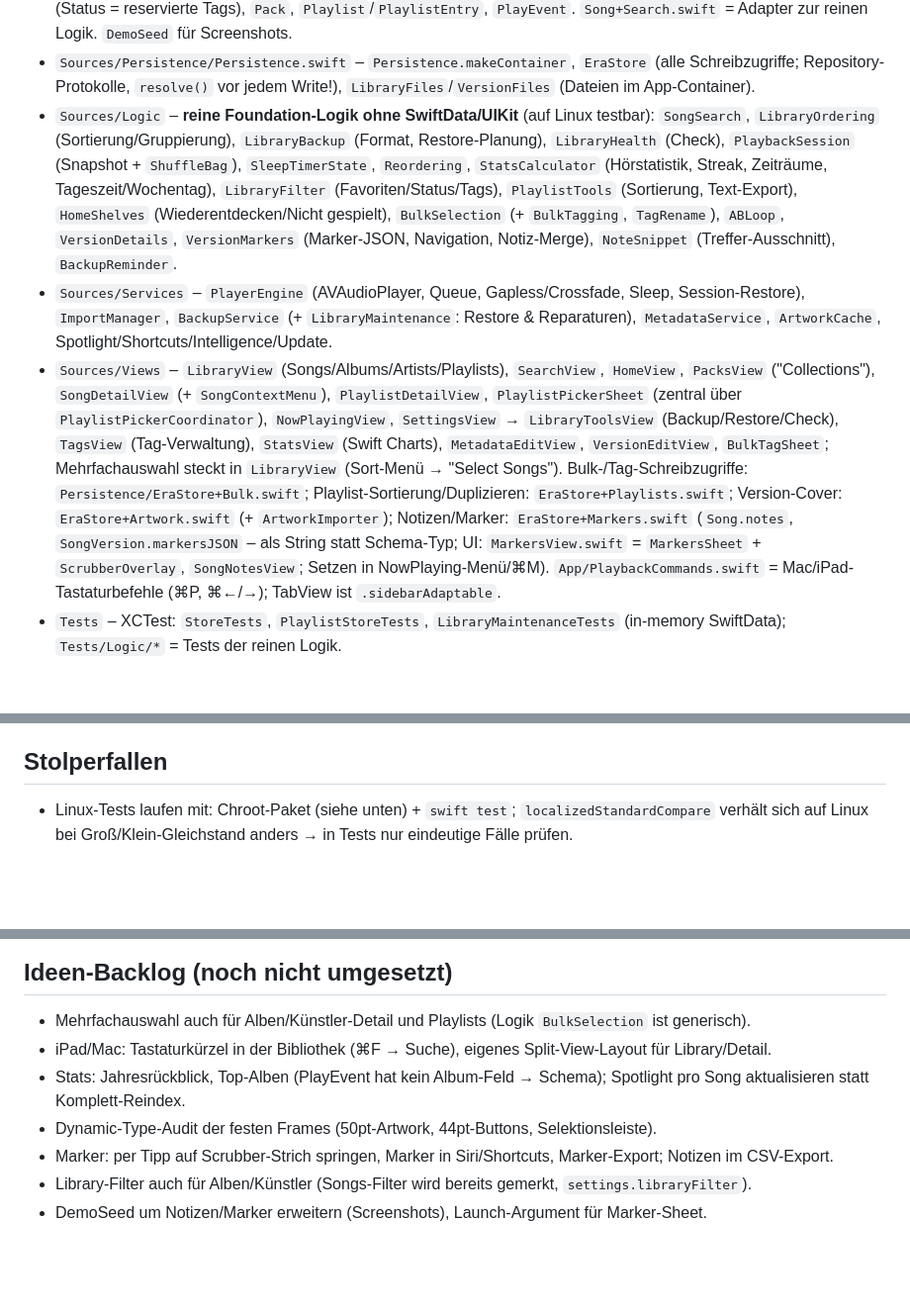
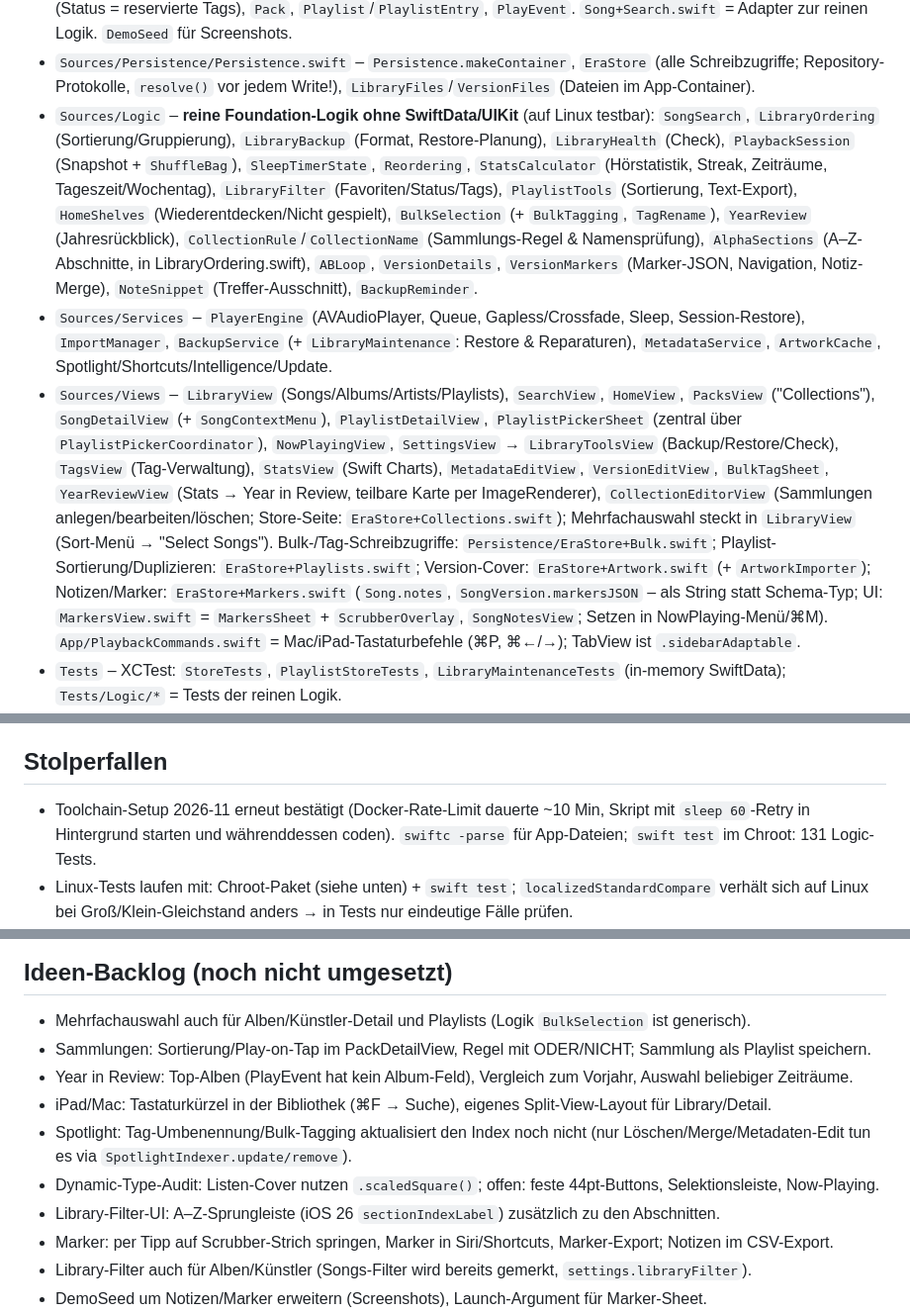
Before and after one commit to Malti2/Era, a Markdown page: CLAUDE.md, 3 parts joined by grey strips. Shown at 99% size. GitHub-like rendering; blank space fills up the shorter version.

Commit message:
CLAUDE.md: new modules, backlog update
Co-Authored-By: Claude Sonnet 5.5 <noreply@anthropic.com>
Claude-Session: https://claude.ai/code/session_01Rn242ststaZ92EU3pNuWvN

```diff
--- a/CLAUDE.md
+++ b/CLAUDE.md
@@ -13,13 +13,13 @@ Versionen. Alles bleibt lokal: kein Server, kein Account, kein Tracking. Distrib
   `resolve()` vor jedem Write!), `LibraryFiles`/`VersionFiles` (Dateien im App-Container).
 - `Sources/Logic` – **reine Foundation-Logik ohne SwiftData/UIKit** (auf Linux testbar): `SongSearch`, `LibraryOrdering` (Sortierung/Gruppierung),
   `LibraryBackup` (Format, Restore-Planung), `LibraryHealth` (Check), `PlaybackSession` (Snapshot + `ShuffleBag`), `SleepTimerState`, `Reordering`,
-  `StatsCalculator` (Hörstatistik, Streak, Zeiträume, Tageszeit/Wochentag), `LibraryFilter` (Favoriten/Status/Tags), `PlaylistTools` (Sortierung, Text-Export), `HomeShelves` (Wiederentdecken/Nicht gespielt), `BulkSelection` (+ `BulkTagging`, `TagRename`), `ABLoop`, `VersionDetails`, `VersionMarkers` (Marker-JSON, Navigation, Notiz-Merge), `NoteSnippet` (Treffer-Ausschnitt), `BackupReminder`.
+  `StatsCalculator` (Hörstatistik, Streak, Zeiträume, Tageszeit/Wochentag), `LibraryFilter` (Favoriten/Status/Tags), `PlaylistTools` (Sortierung, Text-Export), `HomeShelves` (Wiederentdecken/Nicht gespielt), `BulkSelection` (+ `BulkTagging`, `TagRename`), `YearReview` (Jahresrückblick), `CollectionRule`/`CollectionName` (Sammlungs-Regel & Namensprüfung), `AlphaSections` (A–Z-Abschnitte, in LibraryOrdering.swift), `ABLoop`, `VersionDetails`, `VersionMarkers` (Marker-JSON, Navigation, Notiz-Merge), `NoteSnippet` (Treffer-Ausschnitt), `BackupReminder`.
 - `Sources/Services` – `PlayerEngine` (AVAudioPlayer, Queue, Gapless/Crossfade, Sleep, Session-Restore), `ImportManager`, `BackupService`
   (+ `LibraryMaintenance`: Restore & Reparaturen), `MetadataService`, `ArtworkCache`, Spotlight/Shortcuts/Intelligence/Update.
 - `Sources/Views` – `LibraryView` (Songs/Albums/Artists/Playlists), `SearchView`, `HomeView`, `PacksView` ("Collections"), `SongDetailView`
   (+ `SongContextMenu`), `PlaylistDetailView`, `PlaylistPickerSheet` (zentral über `PlaylistPickerCoordinator`), `NowPlayingView`,
   `SettingsView` → `LibraryToolsView` (Backup/Restore/Check), `TagsView` (Tag-Verwaltung), `StatsView` (Swift Charts), `MetadataEditView`, `VersionEditView`,
-  `BulkTagSheet`; Mehrfachauswahl steckt in `LibraryView` (Sort-Menü → "Select Songs"). Bulk-/Tag-Schreibzugriffe: `Persistence/EraStore+Bulk.swift`; Playlist-Sortierung/Duplizieren: `EraStore+Playlists.swift`; Version-Cover: `EraStore+Artwork.swift` (+ `ArtworkImporter`); Notizen/Marker: `EraStore+Markers.swift` (`Song.notes`, `SongVersion.markersJSON` – als String statt Schema-Typ; UI: `MarkersView.swift` = `MarkersSheet` + `ScrubberOverlay`, `SongNotesView`; Setzen in NowPlaying-Menü/⌘M). `App/PlaybackCommands.swift` = Mac/iPad-Tastaturbefehle (⌘P, ⌘←/→); TabView ist `.sidebarAdaptable`.
+  `BulkTagSheet`, `YearReviewView` (Stats → Year in Review, teilbare Karte per ImageRenderer), `CollectionEditorView` (Sammlungen anlegen/bearbeiten/löschen; Store-Seite: `EraStore+Collections.swift`); Mehrfachauswahl steckt in `LibraryView` (Sort-Menü → "Select Songs"). Bulk-/Tag-Schreibzugriffe: `Persistence/EraStore+Bulk.swift`; Playlist-Sortierung/Duplizieren: `EraStore+Playlists.swift`; Version-Cover: `EraStore+Artwork.swift` (+ `ArtworkImporter`); Notizen/Marker: `EraStore+Markers.swift` (`Song.notes`, `SongVersion.markersJSON` – als String statt Schema-Typ; UI: `MarkersView.swift` = `MarkersSheet` + `ScrubberOverlay`, `SongNotesView`; Setzen in NowPlaying-Menü/⌘M). `App/PlaybackCommands.swift` = Mac/iPad-Tastaturbefehle (⌘P, ⌘←/→); TabView ist `.sidebarAdaptable`.
 - `Tests` – XCTest: `StoreTests`, `PlaylistStoreTests`, `LibraryMaintenanceTests` (in-memory SwiftData); `Tests/Logic/*` = Tests der reinen Logik.
 - `ShareExtension`, `Scripts` (Release/AltStore/Lokalisierung), `docs/source.json` (AltStore), `.github/workflows` (PR-Check, Release).
 
@@ -38,6 +38,7 @@ Versionen. Alles bleibt lokal: kein Server, kein Account, kein Tracking. Distrib
 - Keine neuen Abhängigkeiten ohne guten Grund; keine Secrets.
 
 ## Stolperfallen
+- Toolchain-Setup 2026-11 erneut bestätigt (Docker-Rate-Limit dauerte ~10 Min, Skript mit `sleep 60`-Retry in Hintergrund starten und währenddessen coden). `swiftc -parse` für App-Dateien; `swift test` im Chroot: 131 Logic-Tests.
 - Linux-Tests laufen mit: Chroot-Paket (siehe unten) + `swift test`; `localizedStandardCompare` verhält sich auf Linux bei Groß/Klein-Gleichstand anders → in Tests nur eindeutige Fälle prüfen.
 - Chroot-Kurzform: Package unter /opt/swiftroot/work/Era (Sources/Logic, Tests/Logic als Symlinks auf /home/user/Era, das per `mount --bind` nach /opt/swiftroot/home/user/Era gespiegelt wird), `chroot … swift test`; Syntax-Check: `swiftc -parse`. Docker-Hub-Rate-Limit: Manifest-Abruf in Schleife mit `sleep 60` wiederholen (kann mehrere Minuten dauern).
 - Neue Sprachstrings: Schlüssel per kleinem Python-Skript an alle vier `.strings` anhängen; Plural-Keys mit Zahl brauchen Eintrag in jeder `.stringsdict`.
@@ -54,9 +55,12 @@ Versionen. Alles bleibt lokal: kein Server, kein Account, kein Tracking. Distrib
 
 ## Ideen-Backlog (noch nicht umgesetzt)
 - Mehrfachauswahl auch für Alben/Künstler-Detail und Playlists (Logik `BulkSelection` ist generisch).
+- Sammlungen: Sortierung/Play-on-Tap im PackDetailView, Regel mit ODER/NICHT; Sammlung als Playlist speichern.
+- Year in Review: Top-Alben (PlayEvent hat kein Album-Feld), Vergleich zum Vorjahr, Auswahl beliebiger Zeiträume.
 - iPad/Mac: Tastaturkürzel in der Bibliothek (⌘F → Suche), eigenes Split-View-Layout für Library/Detail.
-- Stats: Jahresrückblick, Top-Alben (PlayEvent hat kein Album-Feld → Schema); Spotlight pro Song aktualisieren statt Komplett-Reindex.
-- Dynamic-Type-Audit der festen Frames (50pt-Artwork, 44pt-Buttons, Selektionsleiste).
+- Spotlight: Tag-Umbenennung/Bulk-Tagging aktualisiert den Index noch nicht (nur Löschen/Merge/Metadaten-Edit tun es via `SpotlightIndexer.update/remove`).
+- Dynamic-Type-Audit: Listen-Cover nutzen `.scaledSquare()`; offen: feste 44pt-Buttons, Selektionsleiste, Now-Playing.
+- Library-Filter-UI: A–Z-Sprungleiste (iOS 26 `sectionIndexLabel`) zusätzlich zu den Abschnitten.
 - Marker: per Tipp auf Scrubber-Strich springen, Marker in Siri/Shortcuts, Marker-Export; Notizen im CSV-Export.
 - Library-Filter auch für Alben/Künstler (Songs-Filter wird bereits gemerkt, `settings.libraryFilter`).
 - DemoSeed um Notizen/Marker erweitern (Screenshots), Launch-Argument für Marker-Sheet.
```
